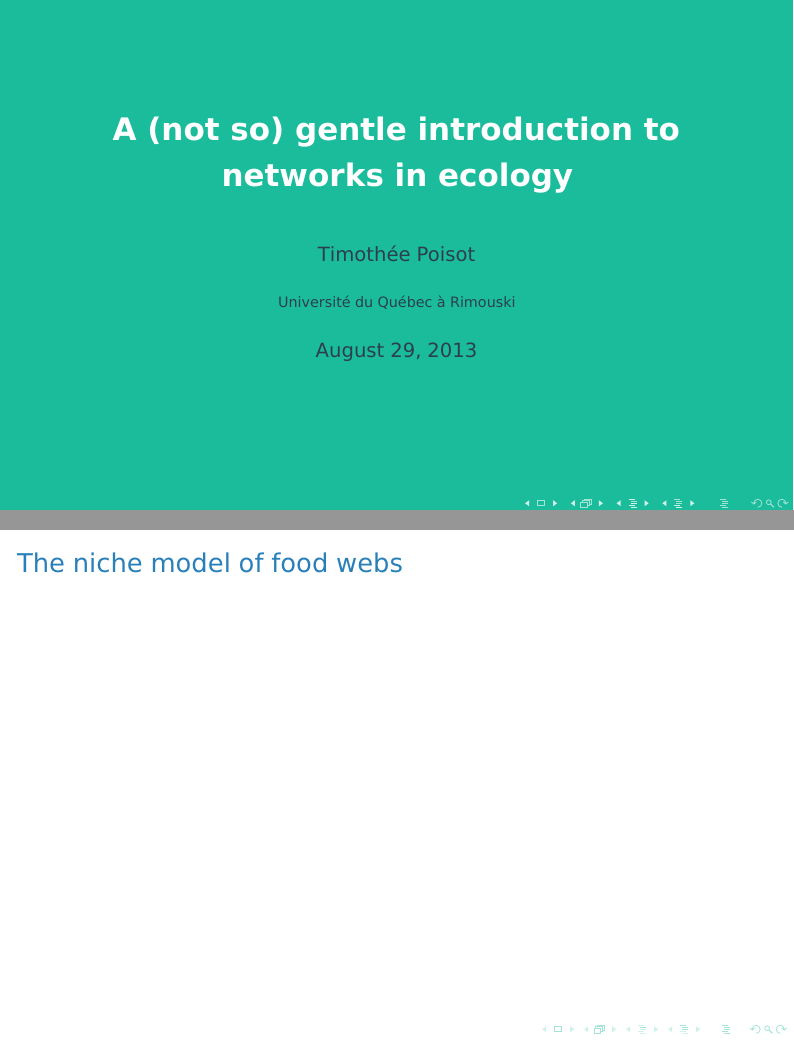
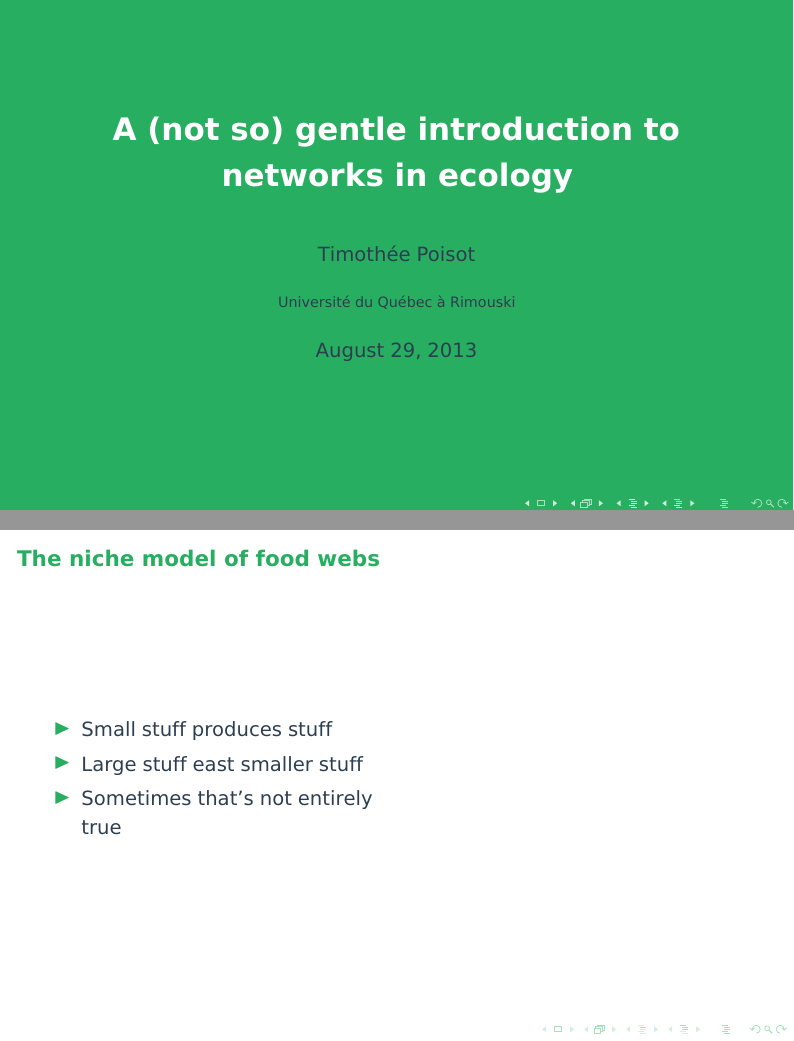
Before and after one commit to tpoisot/eco_network_slides, LaTeX slides (slides-networks.tex, which reads options.tex): pages 1 and 34 of 34, joined at a grey line. Compiled offline with pdfLaTeX.

Commit message:
Template

```diff
--- a/options.tex
+++ b/options.tex
@@ -48,7 +48,7 @@
 \makeatletter
 \setbeamertemplate{background canvas}{%
    \ifnum\c@framenumber=1%
-      \color{turquoise}\rule{\paperwidth}{\paperheight}
+      \color{nephritis}\rule{\paperwidth}{\paperheight}
    \fi%
 }
 \makeatother
@@ -56,16 +56,15 @@
 \setbeamercolor{normal text}{fg = midnight}
 \setbeamercolor{alerted text}{fg = pomegranate}
 
-\setbeamercolor{frametitle}{fg = belize}
-\setbeamercolor{framesubtitle}{fg = peter}
+\setbeamercolor{frametitle}{fg = nephritis}
 
 \setbeamercolor{title}{fg = white}
 
-\setbeamercolor{structure}{fg = turquoise}
+\setbeamercolor{structure}{fg = nephritis}
 
 %%%%%%%% FONTS
 
 \setbeamerfont{title}{series=\sffamily\bfseries\LARGE}
 \setbeamerfont{subtitle}{series=\sffamily}
-\setbeamerfont{frametitle}{series=\sffamily}
-\setbeamerfont{framesubtitle}{series=\sffamily}
+\setbeamerfont{frametitle}{series=\sffamily\large\bfseries}
+\setbeamerfont{framesubtitle}{series=\sffamily\mdseries}
--- a/slides-networks.tex
+++ b/slides-networks.tex
@@ -334,6 +334,15 @@ nestednodf(web)
 
 \begin{frame}{The niche model of food webs}
    \begin{columns}[c]
+      \begin{column}{0.5\textwidth}
+         \begin{itemize}
+            \item Small stuff produces stuff
+            \item Large stuff east smaller stuff
+            \item Sometimes that's not entirely true
+         \end{itemize}
+      \end{column}
+      \begin{column}{0.5\textwidth}
+      \end{column}
    \end{columns}
 \end{frame}
 
```
Also changed, not shown: slides-networks.pdf.
